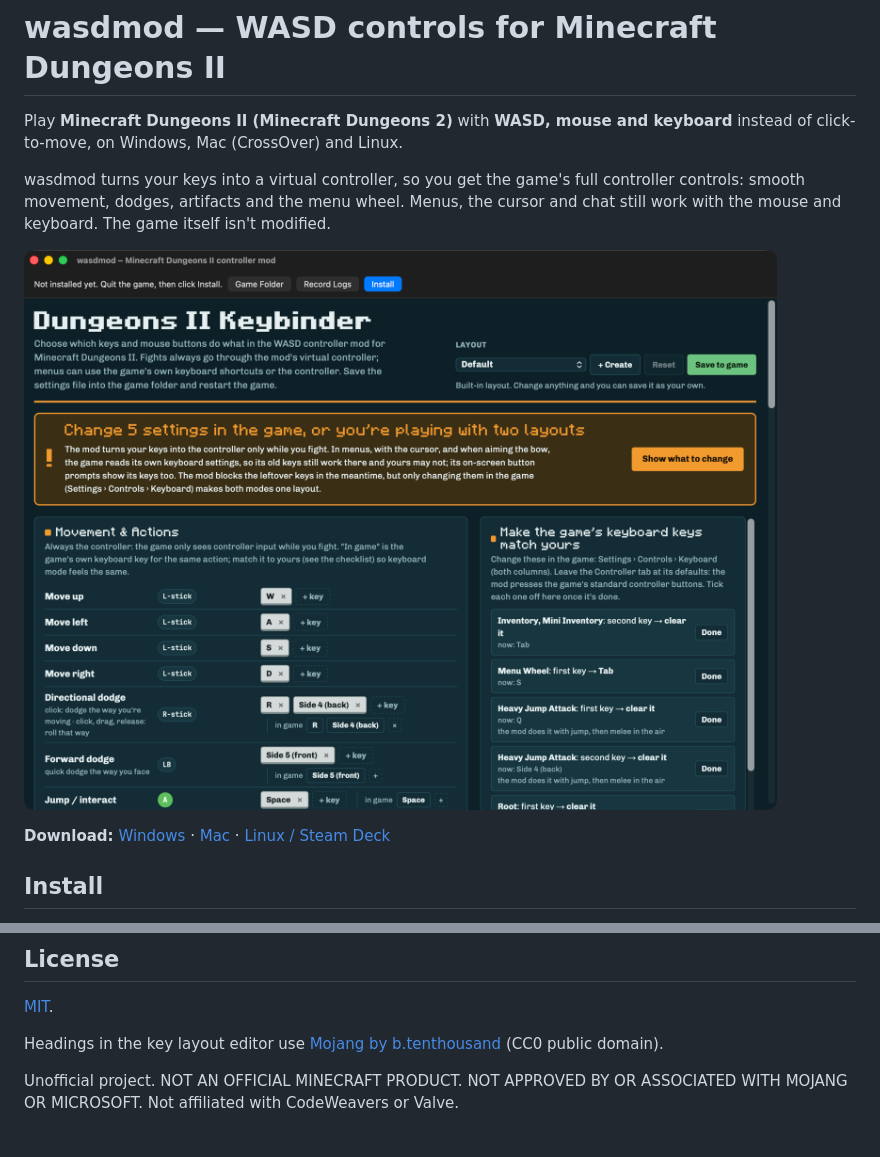
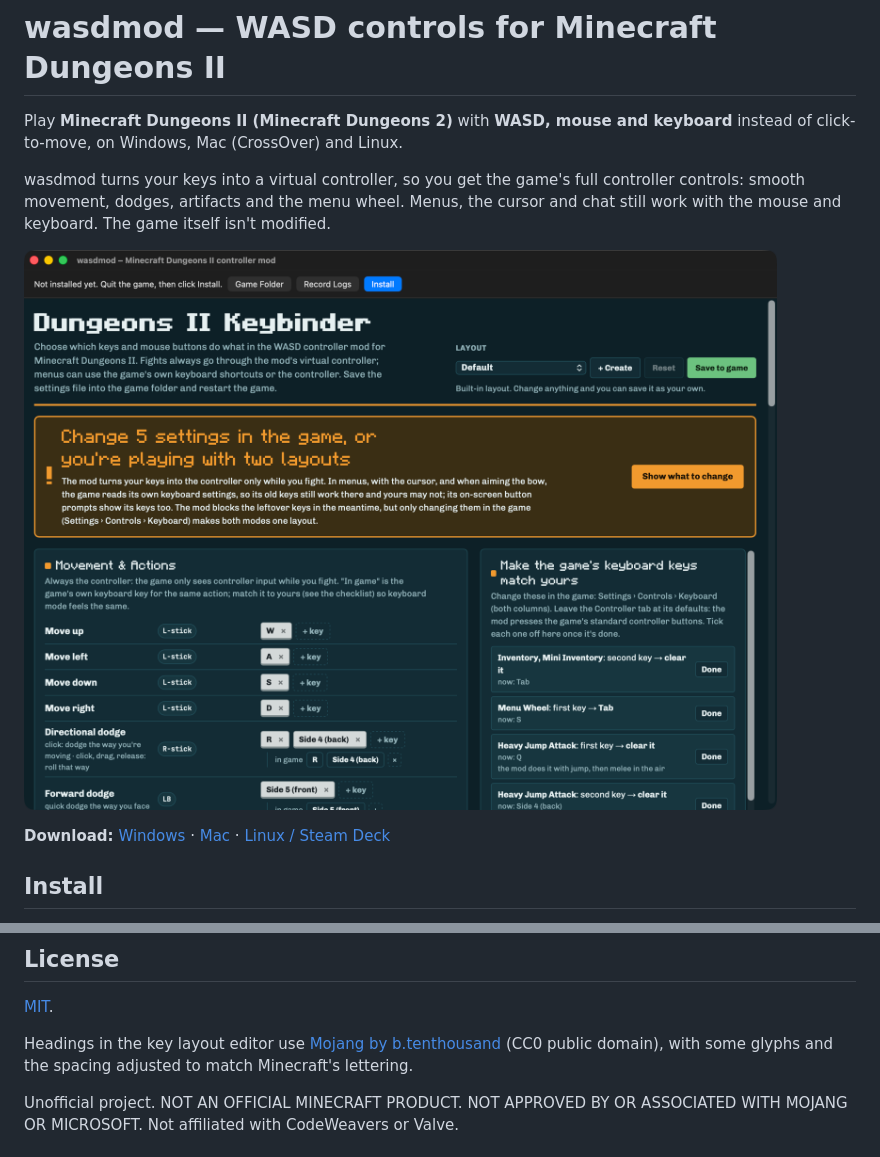
Before and after one commit to Wanzho/mcd2-wasd, a Markdown page: README.md, 2 parts joined by grey strips. GitHub-like rendering; pictures changed too: docs/wasdmod-mac.png.

```diff
--- a/README.md
+++ b/README.md
@@ -201,7 +201,7 @@ No Windows SDK or C runtime is needed. `install.command` / `uninstall.command` i
 
 [MIT](LICENSE).
 
-Headings in the key layout editor use [Mojang by b.tenthousand](https://fontstruct.com/fontstructions/show/836974) (CC0 public domain).
+Headings in the key layout editor use [Mojang by b.tenthousand](https://fontstruct.com/fontstructions/show/836974) (CC0 public domain), with some glyphs and the spacing adjusted to match Minecraft's lettering.
 
 Unofficial project. NOT AN OFFICIAL MINECRAFT PRODUCT. NOT APPROVED BY OR ASSOCIATED WITH MOJANG OR MICROSOFT. Not affiliated with CodeWeavers or Valve.
 
```
Also changed, not shown: 6 other files.
